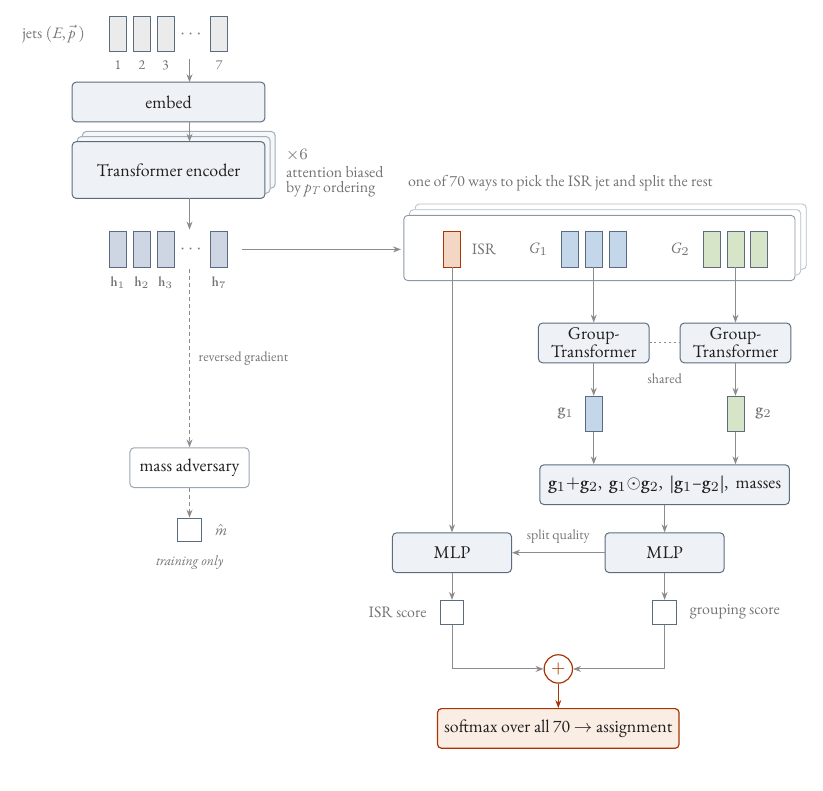
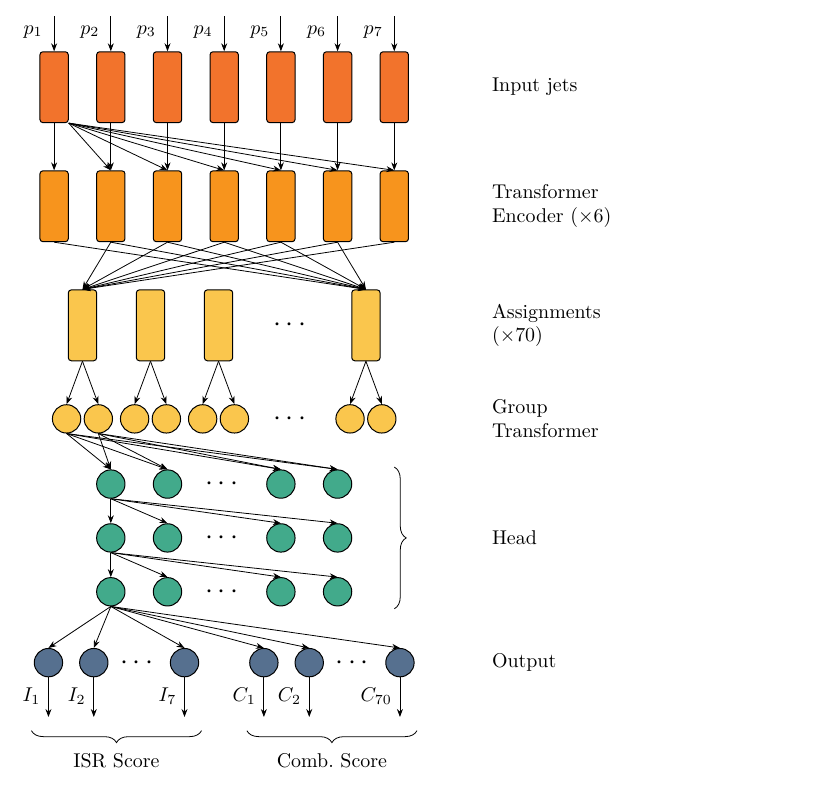
Before and after one commit to lawrenceleejr/CombinatorialSolver, a LaTeX figure (docs/figures/architecture.tex): the whole page. Compiled offline with XeLaTeX.

Commit message:
Restyle architecture figure after reference network diagram
Flat coloured bars and units with thin black edges, one stage label per
row, braces for the head and output groups; built with pdflatex.

Co-Authored-By: Claude Opus 5.5 <noreply@anthropic.com>
Claude-Session: https://claude.ai/code/session_01F47Epb29J4eDeaRVrhmEUa

```diff
--- a/docs/figures/architecture.tex
+++ b/docs/figures/architecture.tex
@@ -63,101 +26,75 @@
 \begin{tikzpicture}[x=1cm,y=1cm]
 
 % ---------------- input jets ----------------
-\tokrow{-0.89}{6.75}{jetfill}{j}{1}{2}{3}{7}
-\node[lbl, anchor=east] at (-1.35,6.75) {jets $(E,\vec p\,)$};
+\foreach \i in {1,...,7} {
+  \node[bar, fill=cIn] (p\i) at ({\i-4},0) {};
+  \draw[e] ({\i-4},1.25) -- (p\i.north);
+  \node[anchor=east] at ({\i-4-0.08},0.98) {$p_{\i}$};
+}
 
-% ---------------- embedding + encoder ----------------
-\node[layer, minimum width=3.4cm] (emb) at (0,5.55) {embed};
-\foreach \s in {2,1} {
-  \node[layer, minimum width=3.4cm, minimum height=1.0cm, fill=boxfill!60!white,
-        draw=boxline!55] at ({0.09*\s},{4.35+0.09*\s}) {};
+% ---------------- transformer encoder ----------------
+\foreach \i in {1,...,7} {
+  \node[bar, fill=cEnc] (h\i) at ({\i-4},-2.1) {};
 }
-\node[layer, minimum width=3.4cm, minimum height=1.0cm] (enc) at (0,4.35)
-  {Transformer encoder};
-\node[lbl, anchor=west] at (1.95,4.62) {$\times 6$};
-\node[lbl, anchor=west, align=left] at (1.95,4.15) {attention biased\\[-2pt]by $p_T$ ordering};
+% self-attention: every jet sees every jet (one fan drawn, plus the straight paths)
+\foreach \i in {1,...,7} { \draw[e] (p\i.south) -- (h\i.north); }
+\foreach \i in {2,...,7} { \draw[e] (p1.south east) -- (h\i.north); }
 
-\draw[flow] (0.37,6.3) -- (0.37,5.9);
-\draw[flow] (0.37,5.2) -- (0.37,4.85);
+% ---------------- assignments (70) ----------------
+\foreach \k/\x in {1/-2.5, 2/-1.3, 3/-0.1, 70/2.5} {
+  \node[bar, fill=cComb] (a\k) at (\x,-4.2) {};
+}
+\node[dots] at (1.2,-4.2) {$\cdots$};
+% one assignment gathers six jets (the seventh is its ISR candidate)
+\foreach \i in {2,...,7} { \draw[e] (h\i.south) -- (a1.north); }
+\foreach \i in {1,...,6} { \draw[e] (h\i.south) -- (a70.north); }
 
-% ---------------- jet embeddings ----------------
-\tokrow{-0.89}{2.95}{embfill}{h}{$\mathbf h_1$}{$\mathbf h_2$}{$\mathbf h_3$}{$\mathbf h_7$}
-\draw[flow] (0.37,3.85) -- (0.37,3.3);
+% ---------------- group transformer: two groups per assignment ----------------
+\foreach \k/\x in {1/-2.5, 2/-1.3, 3/-0.1, 70/2.5} {
+  \node[unit, fill=cGrp] (ga\k) at ({\x-0.28},-5.85) {};
+  \node[unit, fill=cGrp] (gb\k) at ({\x+0.28},-5.85) {};
+  \draw[e] (a\k.south) -- (ga\k.north);
+  \draw[e] (a\k.south) -- (gb\k.north);
+}
+\node[dots] at (1.2,-5.85) {$\cdots$};
 
-% ---------------- one assignment (of 70), right of the encoder ----------------
-\begin{scope}[on background layer]
-  \foreach \s in {2,1} {
-    \draw[draw=boxline!45, fill=white, line width=0.4pt, rounded corners=2pt]
-      ({4.15+0.1*\s},{2.4+0.1*\s}) rectangle ({11.05+0.1*\s},{3.55+0.1*\s});
+% ---------------- head ----------------
+\foreach \r/\y in {1/-7.0, 2/-7.95, 3/-8.9} {
+  \foreach \c/\x in {1/-2.0, 2/-1.0, 3/1.0, 4/2.0} {
+    \node[unit, fill=cHead] (m\r\c) at (\x,\y) {};
   }
-\end{scope}
-\draw[draw=boxline!70, fill=white, line width=0.45pt, rounded corners=2pt]
-  (4.15,2.4) rectangle (11.05,3.55);
-\node[lbl, anchor=south west] at (4.1,3.85) {one of 70 ways to pick the ISR jet and split the rest};
+  \node[dots] at (0,\y) {$\cdots$};
+}
+\foreach \c in {1,2,3,4} { \draw[e] (ga1.south) -- (m1\c.north); }
+\foreach \c in {1,2,3,4} { \draw[e] (gb1.south) -- (m1\c.north); }
+\foreach \r/\n in {1/2, 2/3} {
+  \foreach \c in {1,2,3,4} { \draw[e] (m\r1.south) -- (m\n\c.north); }
+}
 
-\node[tok, fill=isrfill, draw=accent] (isr) at (5.0,2.95) {};
-\foreach \k in {0,1,2} {
-  \node[tok, fill=gonefill] (a\k) at ({7.08+\k*\pitch},2.95) {};
-  \node[tok, fill=gtwofill] (b\k) at ({9.58+\k*\pitch},2.95) {};
+% ---------------- output ----------------
+\foreach \c/\x/\lab in {1/-3.1/I_1, 2/-2.3/I_2, 7/-0.7/I_7,
+                        8/0.7/C_1, 9/1.5/C_2, 10/3.1/C_{70}} {
+  \node[unit, fill=cOut] (o\c) at (\x,-10.15) {};
+  \draw[e] (o\c.south) -- ++(0,-0.7);
+  \node[anchor=east] at ({\x-0.02},-10.75) {$\lab$};
 }
-\node[lbl, right=2pt of isr] {ISR};
-\node[lbl, left=3pt of a0] {$G_1$};
-\node[lbl, left=3pt of b0] {$G_2$};
+\node[dots] at (-1.5,-10.15) {$\cdots$};
+\node[dots] at ( 2.3,-10.15) {$\cdots$};
+\foreach \c in {1,2,7,8,9,10} { \draw[e] (m31.south) -- (o\c.north); }
 
-\draw[flow] (1.3,2.95) -- (4.1,2.95);
+\draw[decorate, decoration={brace, mirror, amplitude=6pt}]
+  (-3.4,-11.35) -- (-0.4,-11.35) node[midway, below=8pt] {ISR Score};
+\draw[decorate, decoration={brace, mirror, amplitude=6pt}]
+  (0.4,-11.35) -- (3.4,-11.35) node[midway, below=8pt] {Comb.\ Score};
 
-% ---------------- group pooling (shared) ----------------
-\node[gtbox, minimum width=1.95cm] (gt1) at (7.5,1.3) {Group-\\[-2pt]Transformer};
-\node[gtbox, minimum width=1.95cm] (gt2) at (10.0,1.3) {Group-\\[-2pt]Transformer};
-\draw[draw=rule, line width=0.45pt, dash pattern=on 1pt off 1.5pt] (gt1.east) -- (gt2.west)
-  node[midway, below=12pt, lbl, font=\scriptsize] {shared};
-\draw[flow] (a1.south) -- (gt1.north);
-\draw[flow] (b1.south) -- (gt2.north);
-
-\node[vec, fill=gonefill] (g1) at (7.5,0.05) {};
-\node[vec, fill=gtwofill] (g2) at (10.0,0.05) {};
-\node[lbl, left=2pt of g1] {$\mathbf g_1$};
-\node[lbl, right=2pt of g2] {$\mathbf g_2$};
-\draw[flow] (gt1) -- (g1);
-\draw[flow] (gt2) -- (g2);
-
-\node[mlp, minimum width=4.4cm] (pair) at (8.75,-1.2)
-  {$\mathbf g_1{+}\mathbf g_2,\ \mathbf g_1{\odot}\mathbf g_2,\ |\mathbf g_1{-}\mathbf g_2|$, \ masses};
-\draw[flow] (g1) -- (g1 |- pair.north);
-\draw[flow] (g2) -- (g2 |- pair.north);
-
-\node[mlp] (gmlp) at (8.75,-2.4) {MLP};
-\draw[flow] (pair) -- (gmlp);
-\node[score] (sg) at (8.75,-3.45) {};
-\node[lbl, right=3pt of sg] {grouping score};
-\draw[flow] (gmlp) -- (sg);
-
-% ---------------- ISR head ----------------
-\node[mlp] (imlp) at (5.0,-2.4) {MLP};
-\node[score] (si) at (5.0,-3.45) {};
-\node[lbl, left=3pt of si] {ISR score};
-\draw[flow] (isr.south) -- (imlp.north);
-\draw[flow] (imlp) -- (si);
-\draw[flow] (gmlp.west) -- (imlp.east)
-  node[midway, above=1pt, lbl, font=\scriptsize] {split quality};
-
-% ---------------- combine ----------------
-\node[circle, draw=accent, line width=0.6pt, inner sep=0.5pt, minimum size=0.5cm,
-      text=accent] (plus) at (6.875,-4.45) {$+$};
-\draw[flow] (si.south) |- (plus.west);
-\draw[flow] (sg.south) |- (plus.east);
-\node[draw=accent, fill=isrfill!45, line width=0.6pt, rounded corners=2pt,
-      minimum height=0.7cm, minimum width=3.4cm, align=center] (out) at (6.875,-5.5)
-  {softmax over all 70 $\rightarrow$ assignment};
-\draw[flow, draw=accent] (plus) -- (out);
-
-% ---------------- adversary (training only), under the encoder ----------------
-\node[mlp, draw=boxline!60, fill=white] (amlp) at (0.37,-0.9) {mass adversary};
-\node[score] (am) at (0.37,-2.0) {};
-\node[lbl, right=3pt of am] {$\hat m$};
-\draw[aux] (0.37,2.6) -- (amlp.north) node[midway, right=1pt, lbl, font=\scriptsize] {reversed gradient};
-\draw[aux] (amlp) -- (am);
-\node[lbl, font=\scriptsize\itshape, below=3pt of am] {training only};
+% ---------------- stage labels ----------------
+\node[stage] at (4.6,0)     {Input jets};
+\node[stage] at (4.6,-2.1)  {Transformer\\Encoder ($\times6$)};
+\node[stage] at (4.6,-4.2)  {Assignments\\($\times 70$)};
+\node[stage] at (4.6,-5.85)  {Group\\Transformer};
+\draw[decorate, decoration={brace, amplitude=6pt}] (3.0,-6.7) -- (3.0,-9.2);
+\node[stage] at (4.6,-7.95)  {Head};
+\node[stage] at (4.6,-10.15) {Output};
 
 \end{tikzpicture}
 \end{document}
```
Also changed, not shown: docs/figures/architecture.pdf, docs/figures/architecture.tex (67 more changed lines).
